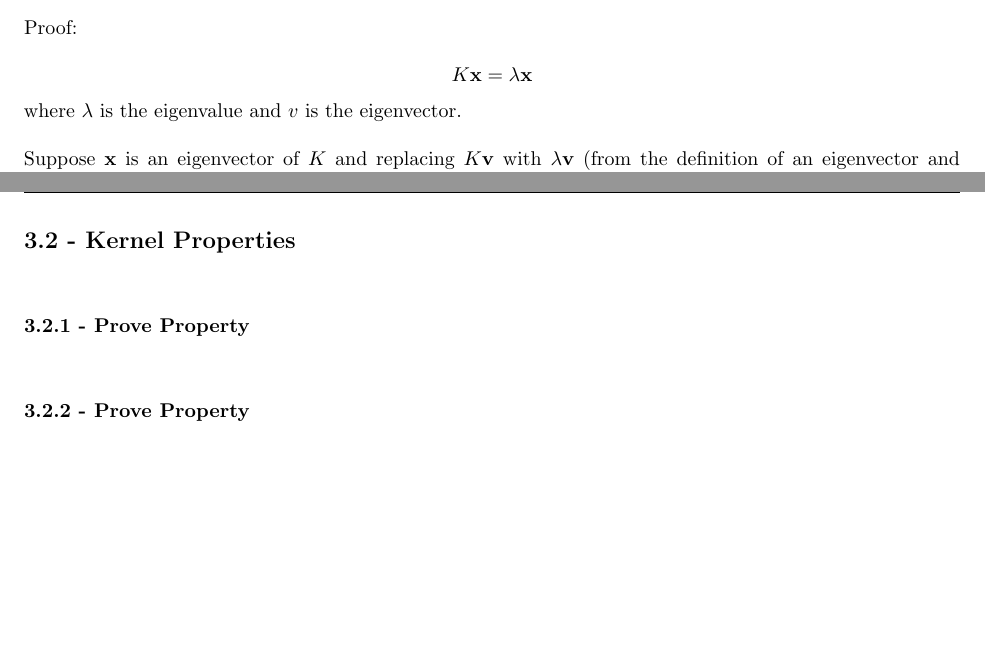
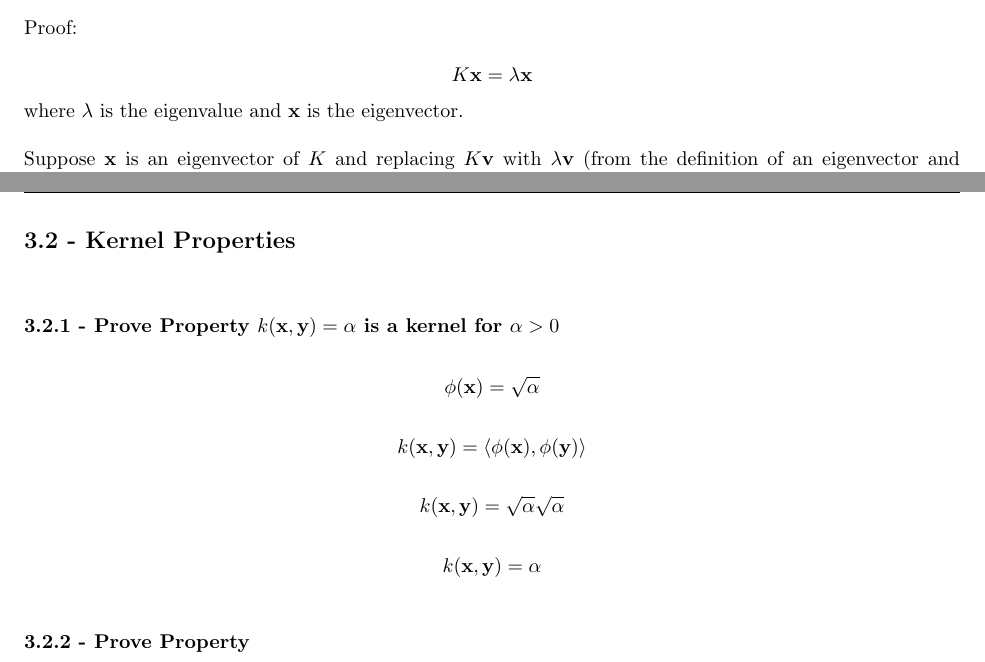
Before and after one commit to OsiDeIso/CSC411-Assignments-Fall-2017, a LaTeX problem sheet (Assignment 3/Latex/Assignment.tex): two parts of pages 4 and 5 of 5, joined at a grey line, cut so that both start at the same text, the shorter picture padded with empty space. Compiled offline with pdfLaTeX.

Commit message:
3.2.1 completed.

```diff
--- a/Assignment 3/Latex/Assignment.tex
+++ b/Assignment 3/Latex/Assignment.tex
@@ -197,7 +197,7 @@ Proof:
 K\textbf{x} = \lambda \textbf{x}
 \]
 
-where $\lambda$ is the eigenvalue and $v$ is the eigenvector.
+where $\lambda$ is the eigenvalue and $\textbf{x}$ is the eigenvector.
 \\ \\
 Suppose $\textbf{x}$ is an eigenvector of $K$ and replacing $K\textbf{v}$ with $\lambda \textbf{v}$ (from the definition of an eigenvector and eigenvalue above):
 \[
@@ -212,7 +212,24 @@ Therefore, as $|\textbf{x}|^{2} \geq 0$, for the equation $\textbf{x}^{T}K\textb
 
 
 \subsection{3.2 - Kernel Properties}
-\subsubsection{3.2.1 - Prove Property}
+\subsubsection{3.2.1 - Prove Property $k(\textbf{x},\textbf{y}) = \alpha $ is a kernel for $\alpha > 0$}
+
+\[
+\phi(\textbf{x}) = \sqrt{\alpha}
+\]
+
+\[
+k(\textbf{x},\textbf{y}) = \langle \phi(\textbf{x}), \phi(\textbf{y}) \rangle
+\]
+
+\[
+k(\textbf{x},\textbf{y}) = \sqrt{\alpha} \sqrt{\alpha}
+\]
+
+\[
+k(\textbf{x},\textbf{y}) = \alpha
+\]
+
 \subsubsection{3.2.2 - Prove Property}
 \subsubsection{3.2.3 - Prove Property}
 \subsubsection{3.2.4 - Prove Property}
```
Also changed, not shown: Assignment 3/Latex/Assignment.pdf, 5 other files.
